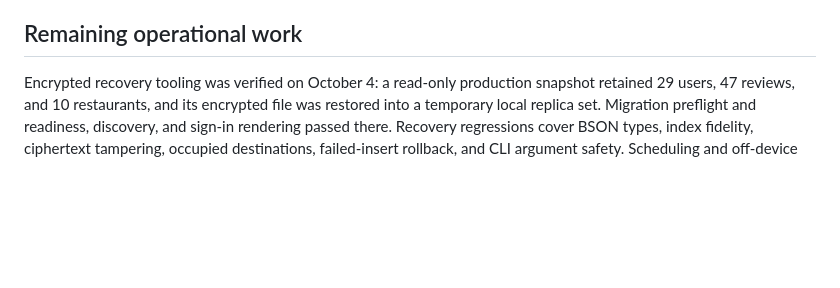
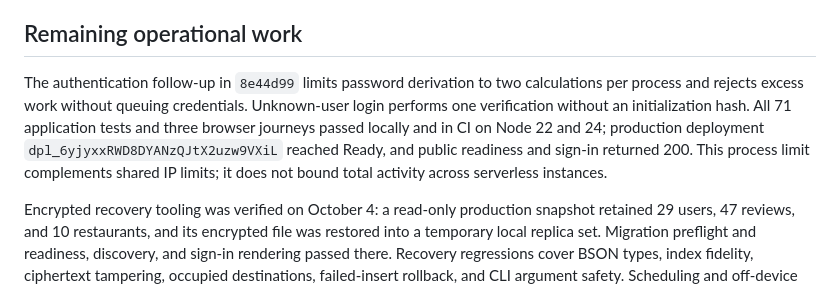
Before and after one commit to bukleeet/TaftEats, a Markdown page: docs/RELEASE.md, the part around the change. Rendered like a GitHub page; blank space fills up the shorter version.

Commit message:
docs: record verified authentication capacity release

```diff
--- a/docs/RELEASE.md
+++ b/docs/RELEASE.md
@@ -48,6 +48,8 @@ Readiness and all dynamic responses explicitly disable caching, including errors
 
 ## Remaining operational work
 
+The authentication follow-up in `8e44d99` limits password derivation to two calculations per process and rejects excess work without queuing credentials. Unknown-user login performs one verification without an initialization hash. All 71 application tests and three browser journeys passed locally and in CI on Node 22 and 24; production deployment `dpl_6yjyxxRWD8DYANzQJtX2uzw9VXiL` reached Ready, and public readiness and sign-in returned 200. This process limit complements shared IP limits; it does not bound total activity across serverless instances.
+
 Encrypted recovery tooling was verified on October 4: a read-only production snapshot retained 29 users, 47 reviews, and 10 restaurants, and its encrypted file was restored into a temporary local replica set. Migration preflight and readiness, discovery, and sign-in rendering passed there. Recovery regressions cover BSON types, index fidelity, ciphertext tampering, occupied destinations, failed-insert rollback, and CLI argument safety. Scheduling and off-device retention remain operator tasks; see [Database recovery](RECOVERY.md).
 
 - The new Vercel project scopes application credentials to Production. Hosted previews require their own isolated database and session configuration before mutation testing. Use the isolated local demo meanwhile.
```
